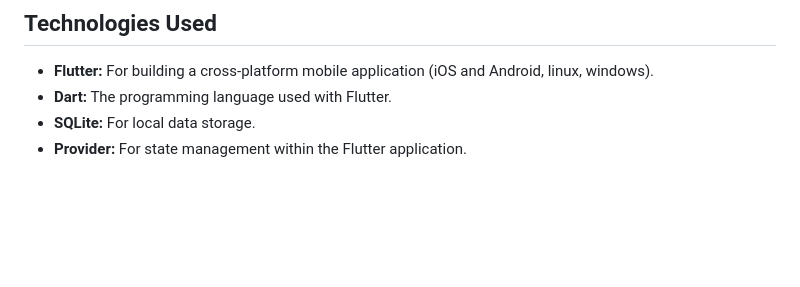
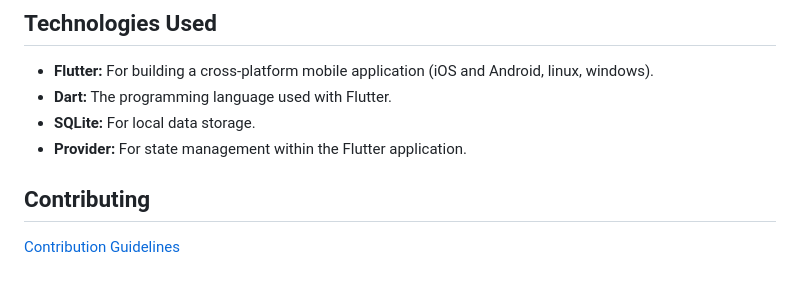
Before and after one commit to Luiz-eduardp/akashic_records, a Markdown page: README.md, the part around one of its changes. Rendered like a GitHub page; blank space fills up the shorter version.

```diff
--- a/README.md
+++ b/README.md
@@ -73,3 +79,7 @@ The name "Akashic Records" reflects the app's purpose of serving as a knowledge
 *   **Dart:** The programming language used with Flutter.
 *   **SQLite:** For local data storage.
 *   **Provider:** For state management within the Flutter application.
+
+## Contributing
+
+[Contribution Guidelines](Contribution.md)
```
Also changed, not shown: other parts of README.md (+6 -0 lines).
